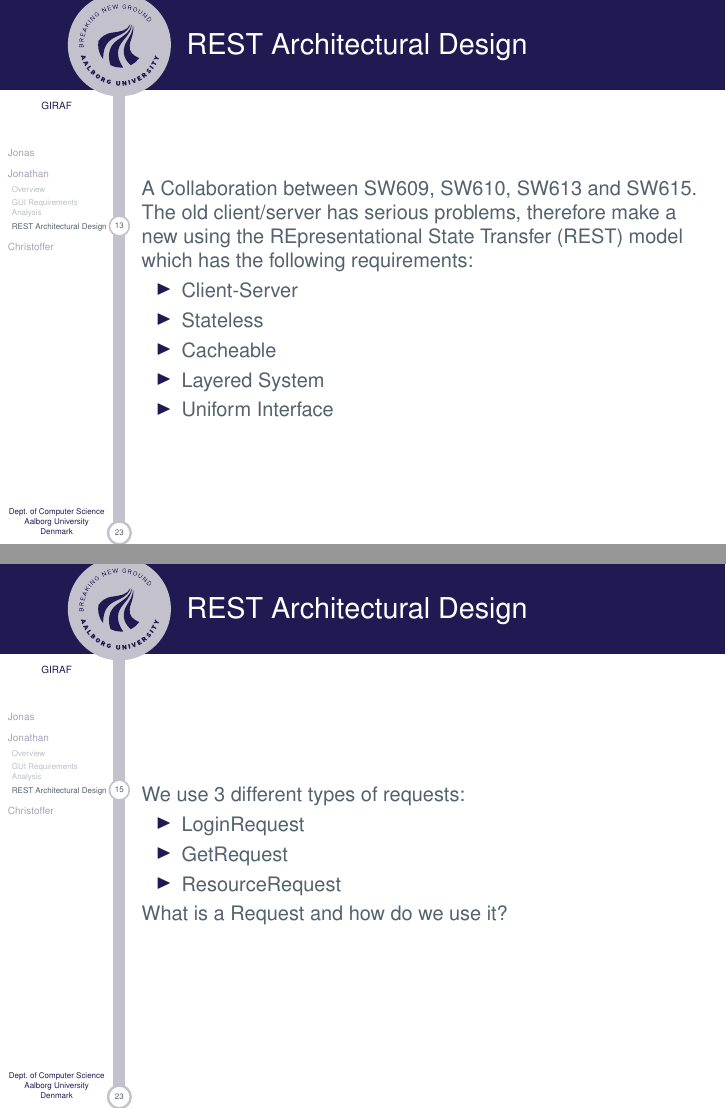
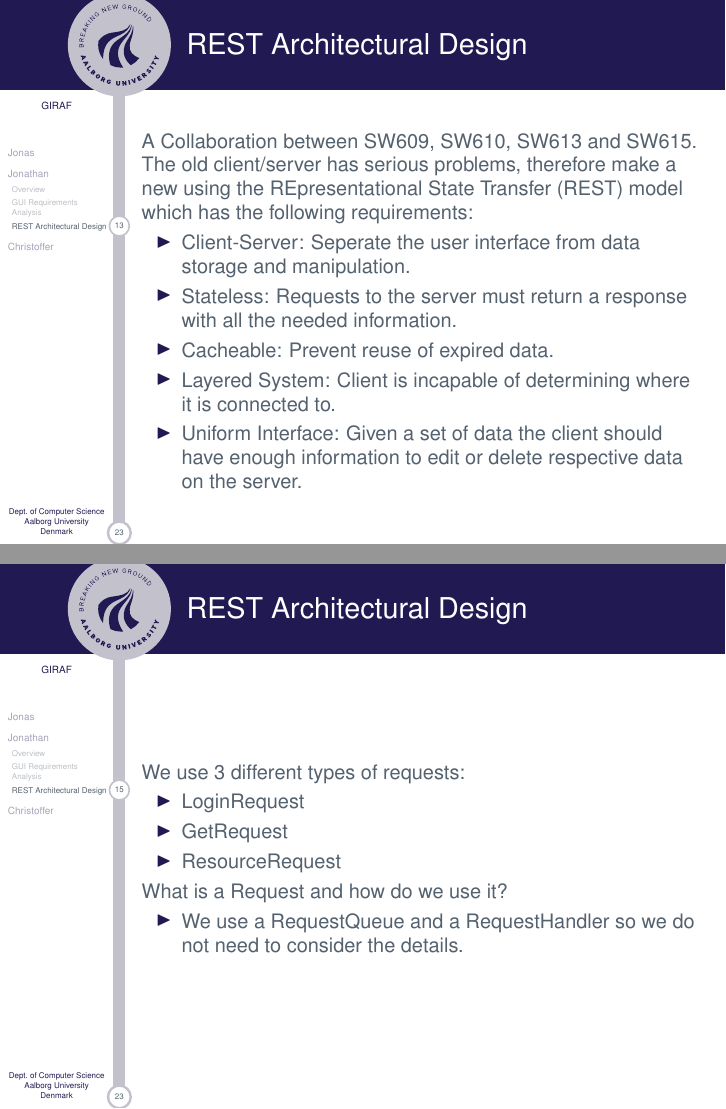
Before and after one commit to Crimix/P6Eksamen, LaTeX slides (P6-Eksamen.tex, which reads Slides/Jonathan.tex): pages 14 and 16 of 31, joined at a grey line. Compiled offline with pdfLaTeX.

Commit message:
Update Jonathan.tex

```diff
--- a/Slides/Jonathan.tex
+++ b/Slides/Jonathan.tex
@@ -39,11 +39,11 @@ A Collaboration between SW609, SW610, SW613 and SW615.\\
 
 The old client/server has serious problems, therefore make a new using the REpresentational State Transfer (REST) model which has the following requirements:
 \begin{itemize}
-\item Client-Server
-\item Stateless
-\item Cacheable
-\item Layered System
-\item Uniform Interface
+\item Client-Server: Seperate the user interface from data storage and manipulation.
+\item Stateless: Requests to the server must return a response with all the needed information.
+\item Cacheable: Prevent reuse of expired data.
+\item Layered System: Client is incapable of determining where it is connected to.
+\item Uniform Interface: Given a set of data the client should have enough information to edit or delete respective data on the server.
 \end{itemize}
 \end{frame}
 
@@ -61,6 +61,9 @@ We use 3 different types of requests:
 \end{itemize}
 
 What is a Request and how do we use it?
+\begin{itemize}
+\item We use a RequestQueue and a RequestHandler so we do not need to consider the details.
+\end{itemize}
 
 \end{frame}
 
```
